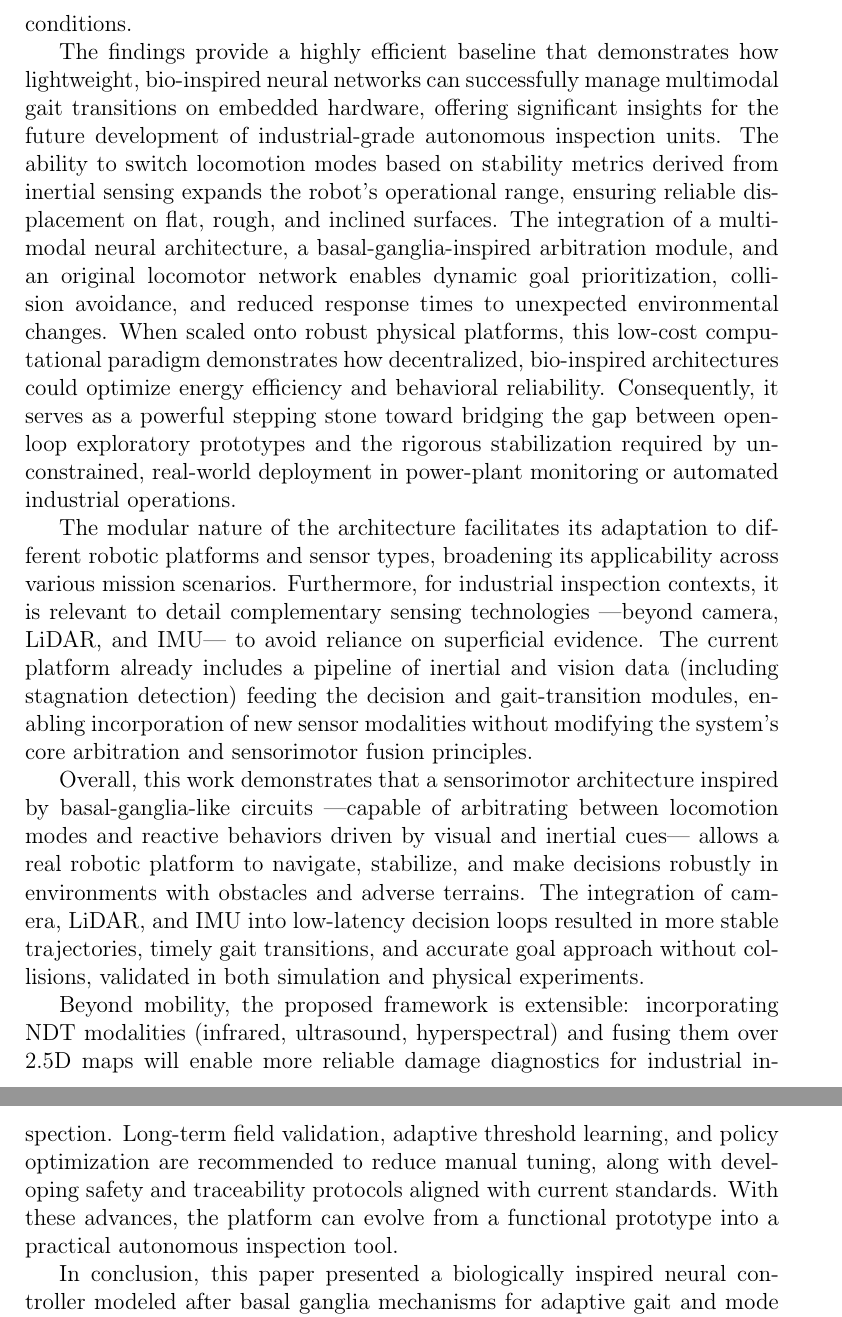
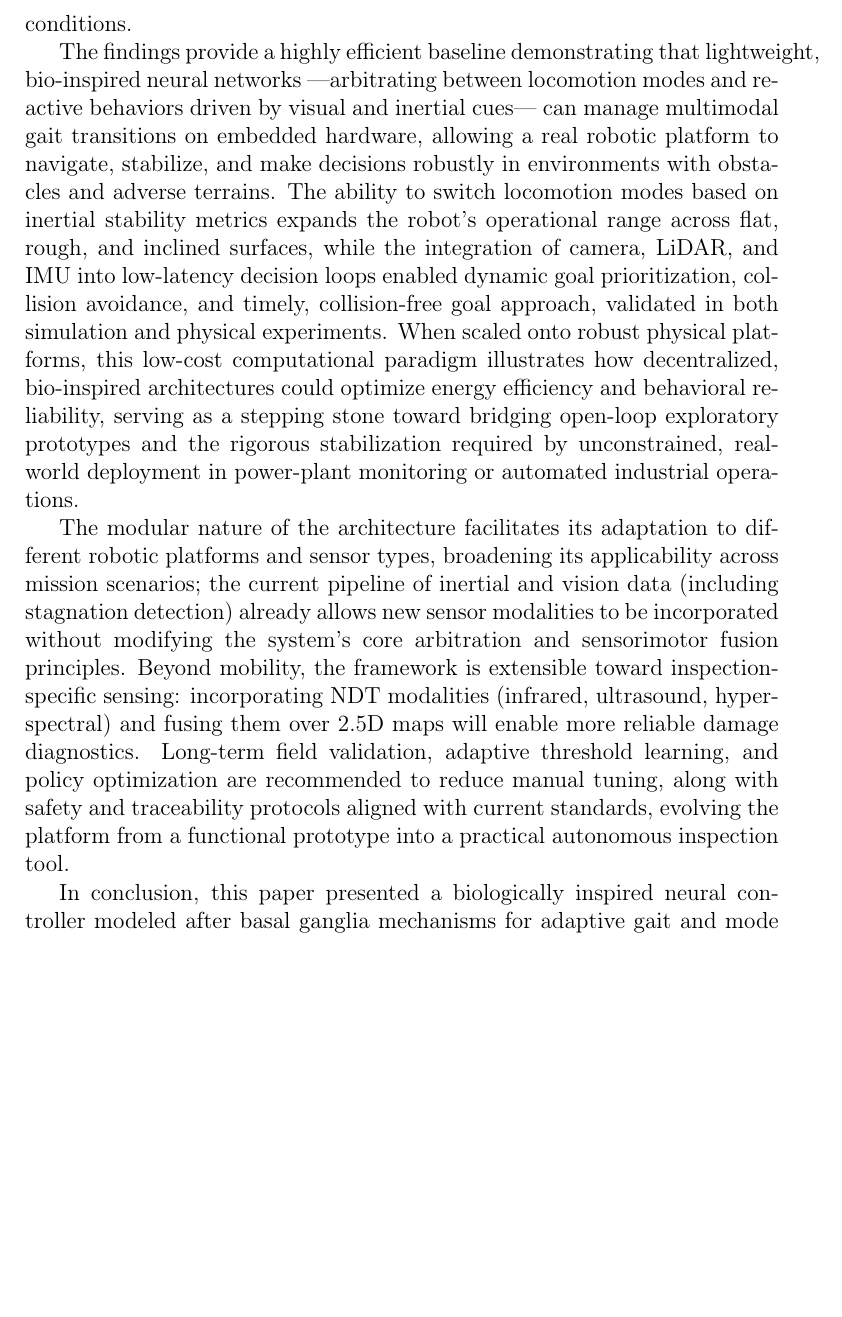
Before and after one commit to Deivs117/paper-revision, a LaTeX paper (source/main_monolithic.tex): two parts of pages 48 and 49 of 86 before the commit and part of page 48 of 86 after it, the two joined at a grey line, cut so that both start at the same text, the shorter picture padded with empty space. Compiled offline with pdfLaTeX.

Commit message:
patch: R2-01 (13/12) condense triple-restated closing summary in conclusions.tex
Merged three paragraphs that separately restated the same top-level
conclusion, and merged the two split extensibility/future-work paragraphs
into one each. 1622->1499 words, no claims or numbers dropped.

Co-Authored-By: Claude Sonnet 5 <noreply@anthropic.com>

```diff
--- a/source/main_monolithic.tex
+++ b/source/main_monolithic.tex
@@ -1604,13 +1604,9 @@ These results are consistent with those reported by \citet{sarvestani2013computa
 
 Several limitations must be acknowledged. The neural and locomotion-control parameters were manually tuned and kept constant during all experiments, without applying adaptive optimization processes that could enhance performance in more diverse scenarios. Additionally, system resilience was not assessed under partial hardware failures or temporary sensory dropout-conditions likely to occur in real industrial environments. Furthermore, the multimodal sensory integration does not follow a formal fusion framework in the classical signal-processing sense---such as Kalman filtering, Bayesian estimation, or deep sensor fusion. Instead, cross-modal integration emerges implicitly within the bio-inspired neural network: each sensory channel feeds differentiated neural pathways that converge through Winner-Take-All competition dynamics in the basal ganglia module, effectively distributing the fusion function across the network topology. While this approach is biologically grounded, it has not been formally compared against standard fusion methods. Similarly, visual stimulus detection relies on color-based segmentation calibrated under controlled illumination, without evaluation under varying lighting conditions or occlusion. Notwithstanding these design simplifications, the system demonstrated empirical robustness to stochastic sensory perturbations: under artificially introduced noise levels ($\sigma \in [0, 4]$), mission completion times remained tightly bounded, decision latency was stable at approximately $47$~ms, and kinematic variance was minimal across all tested conditions---evidencing that the neural architecture effectively absorbs sensory disturbances without compromising behavioral integrity. These constraints do not invalidate the results but suggest that the next development stage should focus on validating the proposed architecture in a prototype that includes robustness and adaptability tests under real, non-controlled conditions.
 
-The findings provide a highly efficient baseline that demonstrates how lightweight, bio-inspired neural networks can successfully manage multimodal gait transitions on embedded hardware, offering significant insights for the future development of industrial-grade autonomous inspection units. The ability to switch locomotion modes based on stability metrics derived from inertial sensing expands the robot's operational range, ensuring reliable displacement on flat, rough, and inclined surfaces. The integration of a multimodal neural architecture, a basal-ganglia-inspired arbitration module, and an original locomotor network enables dynamic goal prioritization, collision avoidance, and reduced response times to unexpected environmental changes. When scaled onto robust physical platforms, this low-cost computational paradigm demonstrates how decentralized, bio-inspired architectures could optimize energy efficiency and behavioral reliability. Consequently, it serves as a powerful stepping stone toward bridging the gap between open-loop exploratory prototypes and the rigorous stabilization required by unconstrained, real-world deployment in power-plant monitoring or automated industrial operations.
-
-The modular nature of the architecture facilitates its adaptation to different robotic platforms and sensor types, broadening its applicability across various mission scenarios. Furthermore, for industrial inspection contexts, it is relevant to detail complementary sensing technologies ---beyond camera, LiDAR, and IMU--- to avoid reliance on superficial evidence. The current platform already includes a pipeline of inertial and vision data (including stagnation detection) feeding the decision and gait-transition modules, enabling incorporation of new sensor modalities without modifying the system’s core arbitration and sensorimotor fusion principles.
-
-Overall, this work demonstrates that a sensorimotor architecture inspired by basal-ganglia-like circuits ---capable of arbitrating between locomotion modes and reactive behaviors driven by visual and inertial cues--- allows a real robotic platform to navigate, stabilize, and make decisions robustly in environments with obstacles and adverse terrains. The integration of camera, LiDAR, and IMU into low-latency decision loops resulted in more stable trajectories, timely gait transitions, and accurate goal approach without collisions, validated in both simulation and physical experiments.
-
-Beyond mobility, the proposed framework is extensible: incorporating NDT modalities (infrared, ultrasound, hyperspectral) and fusing them over 2.5D maps will enable more reliable damage diagnostics for industrial inspection. Long-term field validation, adaptive threshold learning, and policy optimization are recommended to reduce manual tuning, along with developing safety and traceability protocols aligned with current standards. With these advances, the platform can evolve from a functional prototype into a practical autonomous inspection tool.
+The findings provide a highly efficient baseline demonstrating that lightweight, bio-inspired neural networks ---arbitrating between locomotion modes and reactive behaviors driven by visual and inertial cues--- can manage multimodal gait transitions on embedded hardware, allowing a real robotic platform to navigate, stabilize, and make decisions robustly in environments with obstacles and adverse terrains. The ability to switch locomotion modes based on inertial stability metrics expands the robot's operational range across flat, rough, and inclined surfaces, while the integration of camera, LiDAR, and IMU into low-latency decision loops enabled dynamic goal prioritization, collision avoidance, and timely, collision-free goal approach, validated in both simulation and physical experiments. When scaled onto robust physical platforms, this low-cost computational paradigm illustrates how decentralized, bio-inspired architectures could optimize energy efficiency and behavioral reliability, serving as a stepping stone toward bridging open-loop exploratory prototypes and the rigorous stabilization required by unconstrained, real-world deployment in power-plant monitoring or automated industrial operations.
+
+The modular nature of the architecture facilitates its adaptation to different robotic platforms and sensor types, broadening its applicability across mission scenarios; the current pipeline of inertial and vision data (including stagnation detection) already allows new sensor modalities to be incorporated without modifying the system's core arbitration and sensorimotor fusion principles. Beyond mobility, the framework is extensible toward inspection-specific sensing: incorporating NDT modalities (infrared, ultrasound, hyperspectral) and fusing them over 2.5D maps will enable more reliable damage diagnostics. Long-term field validation, adaptive threshold learning, and policy optimization are recommended to reduce manual tuning, along with safety and traceability protocols aligned with current standards, evolving the platform from a functional prototype into a practical autonomous inspection tool.
 
 In conclusion, this paper presented a biologically inspired neural controller modeled after basal ganglia mechanisms for adaptive gait and mode arbitration on a hybrid wheel-legged quadruped. Although the physical prototype displays hardware-level boundaries ---including low-torque actuation and open-loop locomotion profiles--- the framework demonstrates that complex, multi-stimulus mobility decisions can be executed without heavy computational overhead or expensive training cycles. Future work will focus on migrating the arbitration logic to industrial-grade platforms, implementing closed-loop dynamic gait replanning, integrating formal sensor fusion, and validating the method in unconstrained outdoor environments.
 
```
Also changed, not shown: PROGRESS.md (+1 -1 lines), patches/r2-01-13-conclusions-triple-restatement-dedup.tex (added, +21 -0 lines), sections/conclusions.tex (+2 -6 lines).
